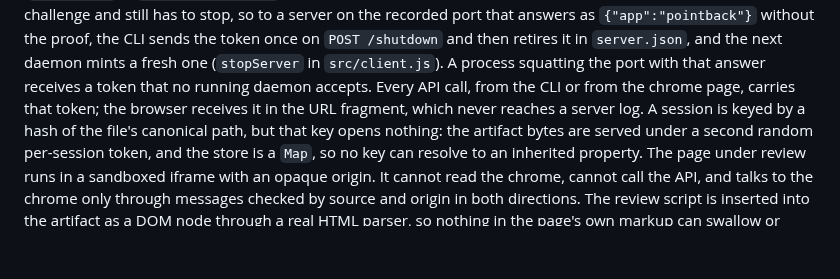
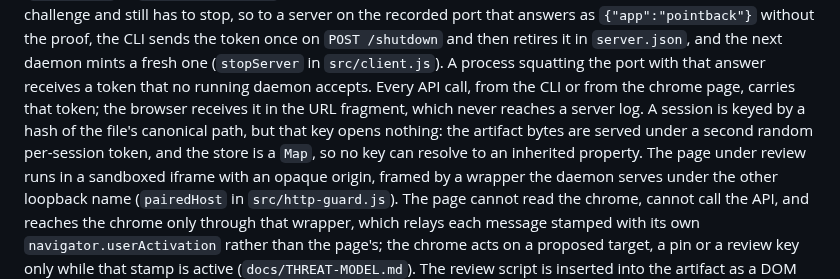
Before and after one commit to Abhijeet34/pointback, a Markdown page: README.md, the part around the change. Rendered like a GitHub page; blank space fills up the shorter version.

Commit message:
no-mistakes(document): docs: update README's "How it holds together" for the wrapper frame

```diff
--- a/README.md
+++ b/README.md
@@ -251,8 +251,8 @@ There is one exception: a daemon from 0.1.4 or earlier cannot answer the challen
 A process squatting the port with that answer receives a token that no running daemon accepts.
 Every API call, from the CLI or from the chrome page, carries that token; the browser receives it in the URL fragment, which never reaches a server log.
 A session is keyed by a hash of the file's canonical path, but that key opens nothing: the artifact bytes are served under a second random per-session token, and the store is a `Map`, so no key can resolve to an inherited property.
-The page under review runs in a sandboxed iframe with an opaque origin.
-It cannot read the chrome, cannot call the API, and talks to the chrome only through messages checked by source and origin in both directions.
+The page under review runs in a sandboxed iframe with an opaque origin, framed by a wrapper the daemon serves under the other loopback name (`pairedHost` in `src/http-guard.js`).
+The page cannot read the chrome, cannot call the API, and reaches the chrome only through that wrapper, which relays each message stamped with its own `navigator.userActivation` rather than the page's; the chrome acts on a proposed target, a pin or a review key only while that stamp is active (`docs/THREAT-MODEL.md`).
 The review script is inserted into the artifact as a DOM node through a real HTML parser, so nothing in the page's own markup can swallow or reshape it.
 Assets resolve within the review's root through a path check that survives encoded traversal, backslashes, unicode lookalikes, null bytes, absolute paths and symlink escape.
 A font (`.woff2`, `.woff`, `.ttf`, `.otf`) is the one asset served with `Access-Control-Allow-Origin`, because the opaque origin makes every `@font-face` load a CORS request; any other file under the root, and the API, stay unreadable to the page's own script, so a stray `.env` beside the artifact cannot be read and sent out.
```
